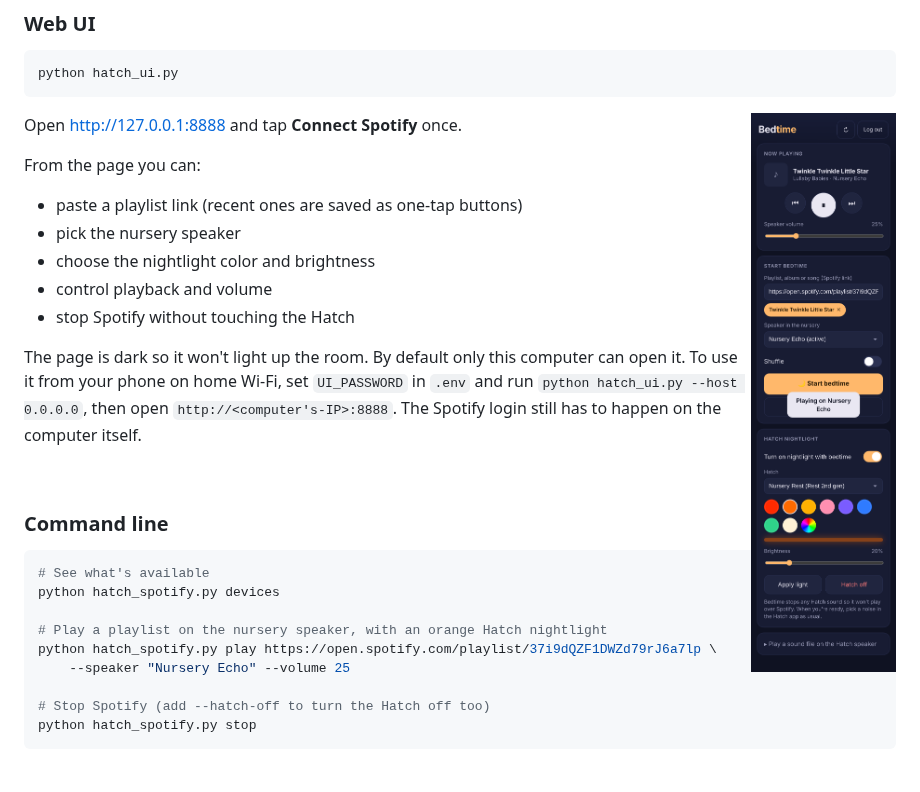
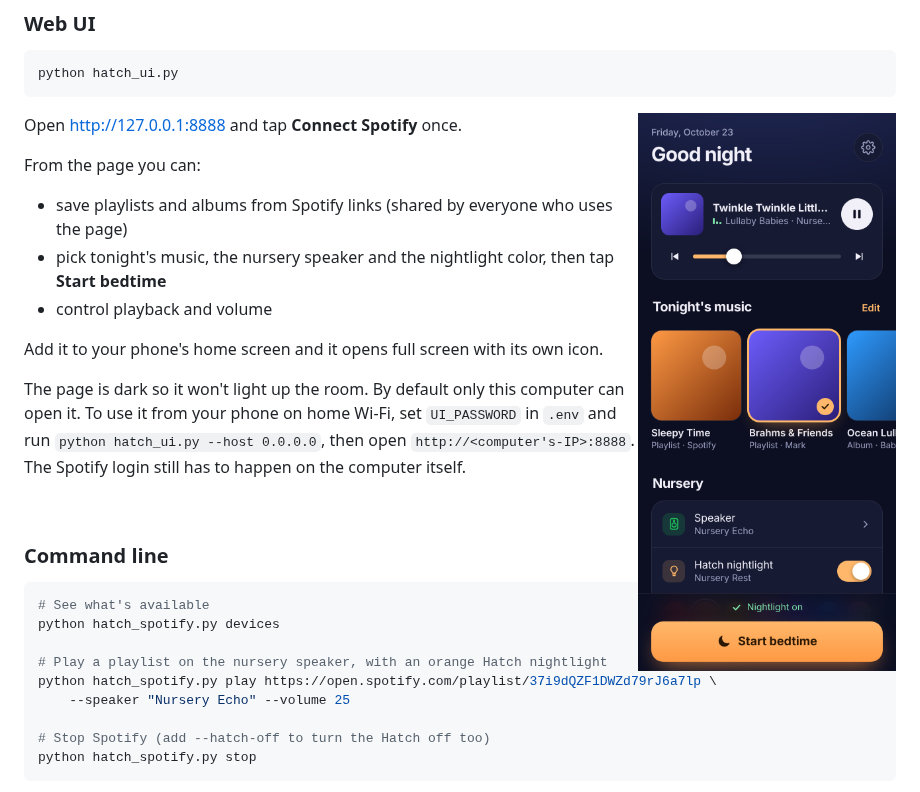
Before and after one commit to memarek/Hatch-Baby, a Markdown page: README.md, the part around the change. GitHub-like rendering; pictures changed too: docs/ui.png.

```diff
--- a/README.md
+++ b/README.md
@@ -56,11 +56,11 @@ python hatch_ui.py
 Open <http://127.0.0.1:8888> and tap **Connect Spotify** once.
 
 From the page you can:
-- paste a playlist link (recent ones are saved as one-tap buttons)
-- pick the nursery speaker
-- choose the nightlight color and brightness
+- save playlists and albums from Spotify links (shared by everyone who uses the page)
+- pick tonight's music, the nursery speaker and the nightlight color, then tap **Start bedtime**
 - control playback and volume
-- stop Spotify without touching the Hatch
+
+Add it to your phone's home screen and it opens full screen with its own icon.
 
 The page is dark so it won't light up the room. By default only this computer
 can open it. To use it from your phone on home Wi-Fi, set `UI_PASSWORD` in
```
Also changed, not shown: ui/icon-180.png (added), ui/icon-512.png (added), 6 other files.
